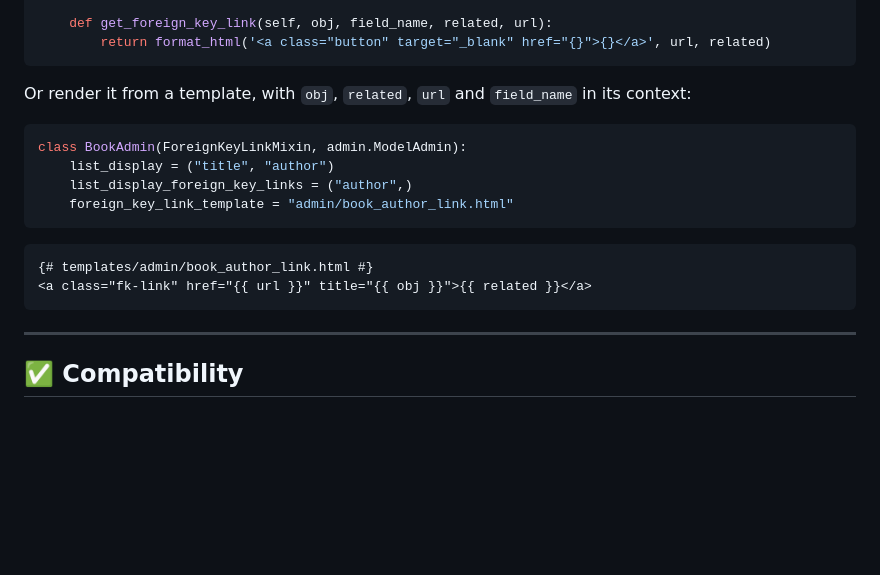
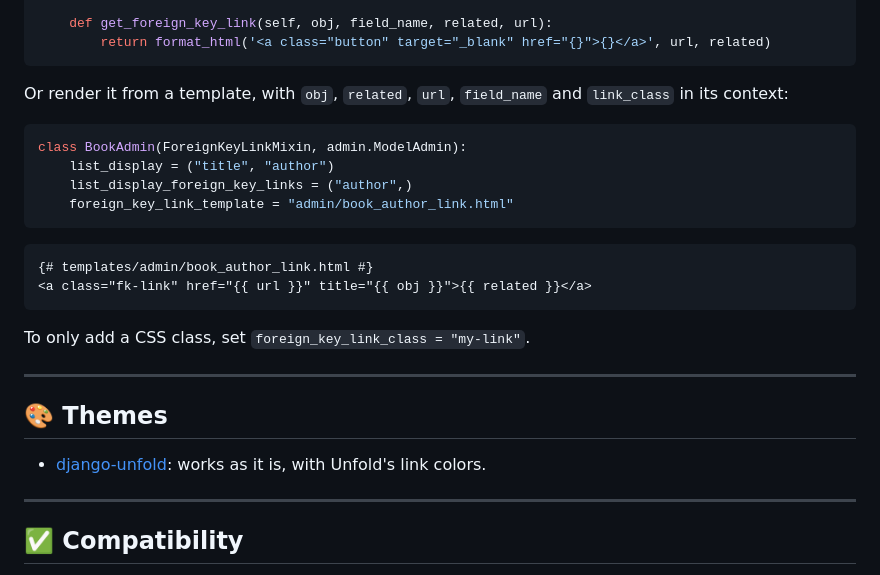
Before and after one commit to rodolvbg/django-admin-fk-links, a Markdown page: README.md, the part around the change. GitHub-like rendering; blank space fills up the shorter version.

Commit message:
Add foreign key link class customization and update documentation

````diff
--- a/README.md
+++ b/README.md
@@ -84,8 +84,8 @@ class BookAdmin(ForeignKeyLinkMixin, admin.ModelAdmin):
         return format_html('<a class="button" target="_blank" href="{}">{}</a>', url, related)
 ```
 
-Or render it from a template, with `obj`, `related`, `url` and
-`field_name` in its context:
+Or render it from a template, with `obj`, `related`, `url`, `field_name`
+and `link_class` in its context:
 
 ```python
 class BookAdmin(ForeignKeyLinkMixin, admin.ModelAdmin):
@@ -98,6 +98,14 @@ class BookAdmin(ForeignKeyLinkMixin, admin.ModelAdmin):
 {# templates/admin/book_author_link.html #}
 <a class="fk-link" href="{{ url }}" title="{{ obj }}">{{ related }}</a>
 ```
+
+To only add a CSS class, set `foreign_key_link_class = "my-link"`.
+
+---
+## 🎨 Themes
+
+- [django-unfold](docs/themes/unfold.md): works as it is, with Unfold's
+  link colors.
 
 ---
 ## ✅ Compatibility
````
Also changed, not shown: CHANGELOG.md (+3 -0 lines), docs/themes/unfold.md (added, +18 -0 lines), docs/themes/unfold/changelist-dark.png (added), docs/themes/unfold/changelist.png (added), 3 other files.
